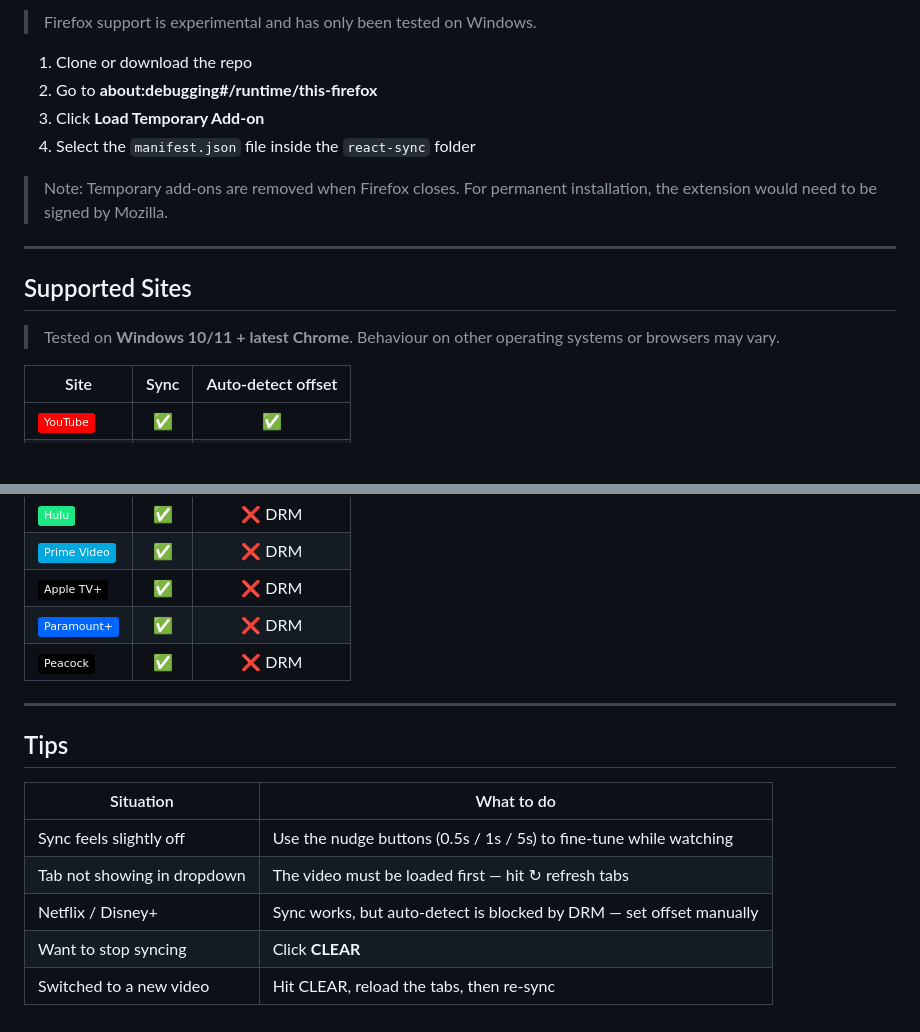
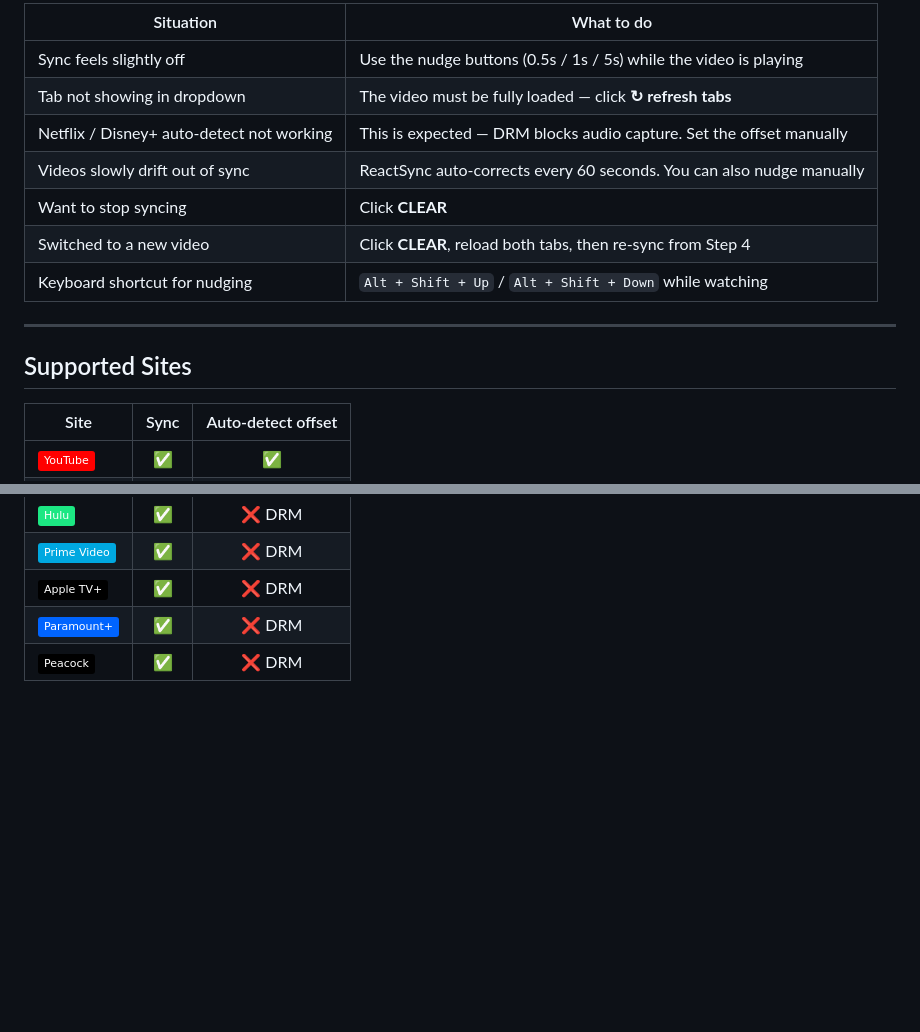
Before and after one commit to ramezian1/react-sync, a Markdown page: tutorial-guide.md, 2 parts joined by grey strips. Rendered like a GitHub page; badges without logos; blank space fills up the shorter version.

```diff
--- a/tutorial-guide.md
+++ b/tutorial-guide.md
@@ -86,18 +142,17 @@ From this point on:
 
-> Firefox support is experimental and has only been tested on Windows.
-
-1. Clone or download the repo
-2. Go to **about:debugging#/runtime/this-firefox**
-3. Click **Load Temporary Add-on**
-4. Select the `manifest.json` file inside the `react-sync` folder
-
-> Note: Temporary add-ons are removed when Firefox closes. For permanent installation, the extension would need to be signed by Mozilla.
+| Situation | What to do |
+|-----------|------------|
+| Sync feels slightly off | Use the nudge buttons (0.5s / 1s / 5s) while the video is playing |
+| Tab not showing in dropdown | The video must be fully loaded — click **↻ refresh tabs** |
+| Netflix / Disney+ auto-detect not working | This is expected — DRM blocks audio capture. Set the offset manually |
+| Videos slowly drift out of sync | ReactSync auto-corrects every 60 seconds. You can also nudge manually |
+| Want to stop syncing | Click **CLEAR** |
+| Switched to a new video | Click **CLEAR**, reload both tabs, then re-sync from Step 4 |
+| Keyboard shortcut for nudging | `Alt + Shift + Up` / `Alt + Shift + Down` while watching |
 
 ---
 
 ## Supported Sites
-
-> Tested on **Windows 10/11 + latest Chrome**. Behaviour on other operating systems or browsers may vary.
 
 | Site | Sync | Auto-detect offset |
 |------|:----:|:-----------------:|
@@ -114,15 +169,3 @@ From this point on:
 | ![Apple TV+](https://img.shields.io/badge/Apple_TV+-000000?style=flat&logo=appletv&logoColor=white) | ✅ | ❌ DRM |
 | ![Paramount+](https://img.shields.io/badge/Paramount+-0064FF?style=flat&logo=paramountplus&logoColor=white) | ✅ | ❌ DRM |
 | ![Peacock](https://img.shields.io/badge/Peacock-000000?style=flat&logo=peacocktv&logoColor=white) | ✅ | ❌ DRM |
-
----
-
-## Tips
-
-| Situation | What to do |
-|-----------|------------|
-| Sync feels slightly off | Use the nudge buttons (0.5s / 1s / 5s) to fine-tune while watching |
-| Tab not showing in dropdown | The video must be loaded first — hit ↻ refresh tabs |
-| Netflix / Disney+ | Sync works, but auto-detect is blocked by DRM — set offset manually |
-| Want to stop syncing | Click **CLEAR** |
-| Switched to a new video | Hit CLEAR, reload the tabs, then re-sync |
```
Also changed, not shown: other parts of tutorial-guide.md (+99 -43 lines).
